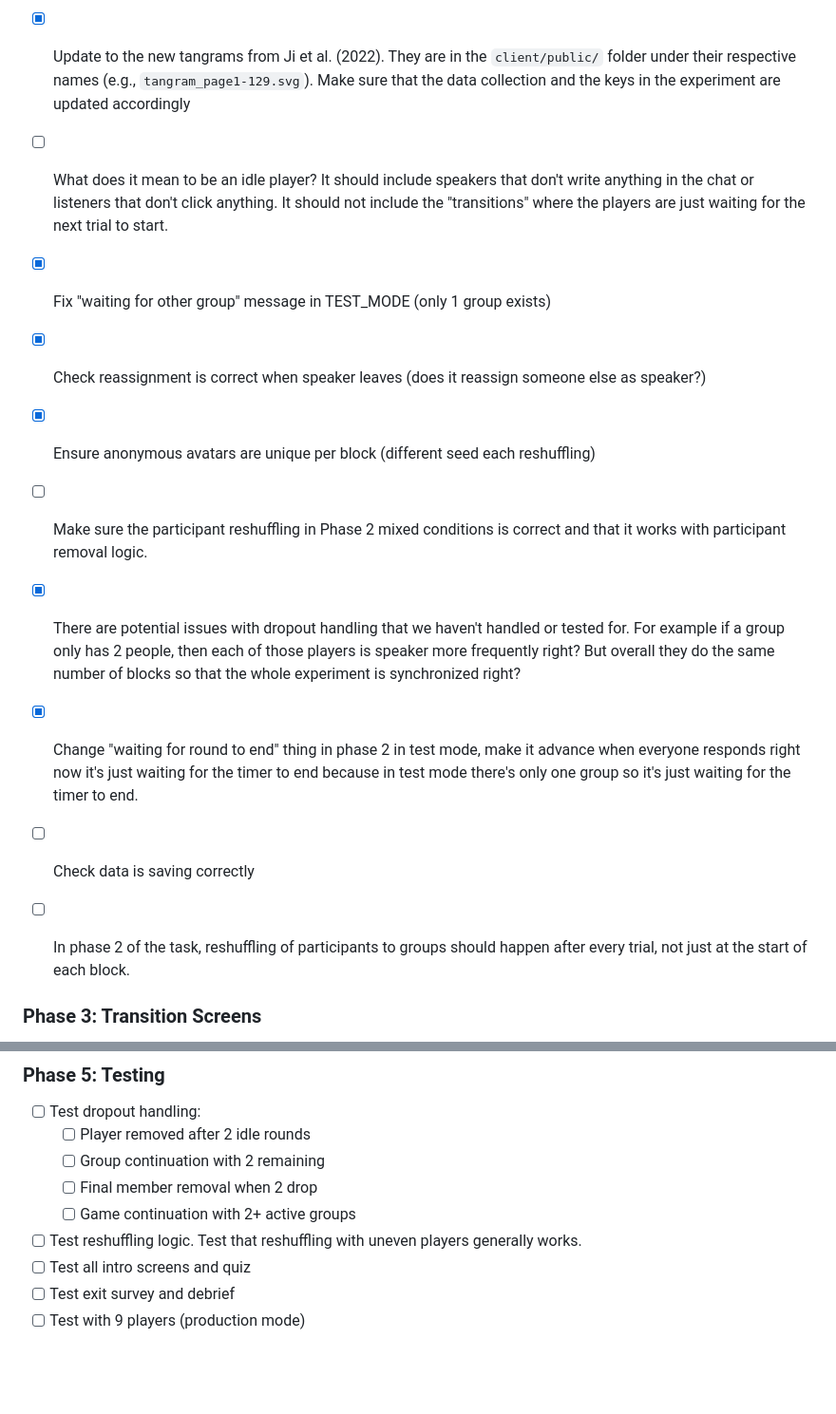
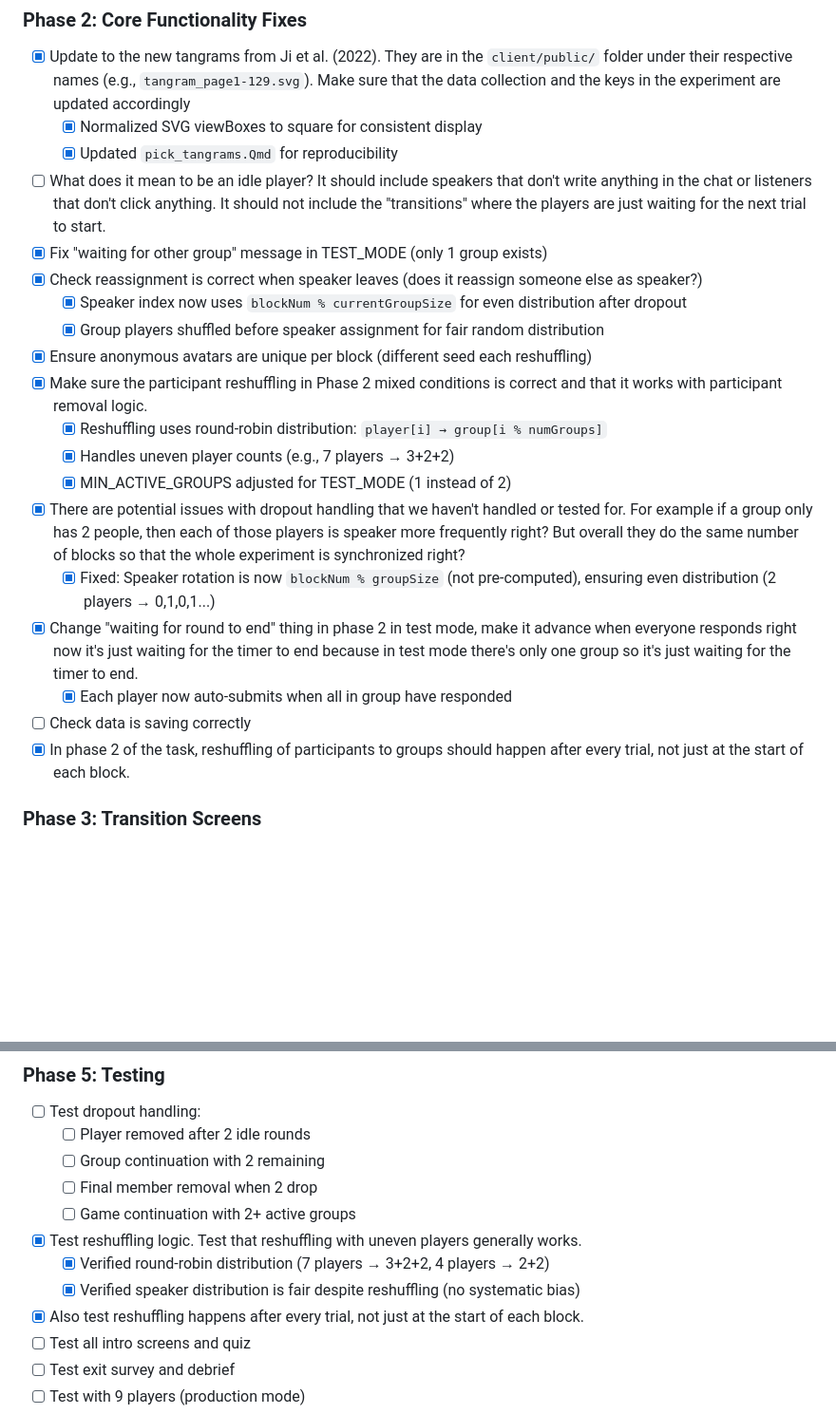
Before and after one commit to aliciamchen/lexical-variation, a Markdown page: experiment/TODOS.md, 2 parts joined by grey strips. Shown: that part at 95% size. Drawn GitHub-style; blank space fills up the shorter version.

Commit message:
update todos

```diff
--- a/experiment/TODOS.md
+++ b/experiment/TODOS.md
@@ -39,16 +39,24 @@ This document tracks the changes needed to migrate from the old prereg (8 player
 
 ### Phase 2: Core Functionality Fixes
 - [x] Update to the new tangrams from Ji et al. (2022). They are in the `client/public/` folder under their respective names (e.g., `tangram_page1-129.svg`). Make sure that the data collection and the keys in the experiment are updated accordingly
+  - [x] Normalized SVG viewBoxes to square for consistent display
+  - [x] Updated `pick_tangrams.Qmd` for reproducibility
 - [ ] What does it mean to be an idle player? It should include speakers that don't write anything in the chat or listeners that don't click anything. It should not include the "transitions" where the players are just waiting for the next trial to start.
 - [x] Fix "waiting for other group" message in TEST_MODE (only 1 group exists)
 - [x] Check reassignment is correct when speaker leaves (does it reassign someone else as speaker?)
+  - [x] Speaker index now uses `blockNum % currentGroupSize` for even distribution after dropout
+  - [x] Group players shuffled before speaker assignment for fair random distribution
 - [x] Ensure anonymous avatars are unique per block (different seed each reshuffling)
-- [ ] Make sure the participant reshuffling in Phase 2 mixed conditions is correct and that it works with participant removal logic.
+- [x] Make sure the participant reshuffling in Phase 2 mixed conditions is correct and that it works with participant removal logic.
+  - [x] Reshuffling uses round-robin distribution: `player[i] → group[i % numGroups]`
+  - [x] Handles uneven player counts (e.g., 7 players → 3+2+2)
+  - [x] MIN_ACTIVE_GROUPS adjusted for TEST_MODE (1 instead of 2)
 - [x] There are potential issues with dropout handling that we haven't handled or tested for. For example if a group only has 2 people, then each of those players is speaker more frequently right? But overall they do the same number of blocks so that the whole experiment is synchronized right?
-
+  - [x] Fixed: Speaker rotation is now `blockNum % groupSize` (not pre-computed), ensuring even distribution (2 players → 0,1,0,1...)
 - [x] Change "waiting for round to end" thing in phase 2 in test mode, make it advance when everyone responds right now it's just waiting for the timer to end because in test mode there's only one group so it's just waiting for the timer to end.
+  - [x] Each player now auto-submits when all in group have responded
 - [ ] Check data is saving correctly
-- [ ] In phase 2 of the task, reshuffling of participants to groups should happen after every trial, not just at the start of each block.
+- [x] In phase 2 of the task, reshuffling of participants to groups should happen after every trial, not just at the start of each block.
 
 ### Phase 3: Transition Screens
 - [ ] Add transition screen before each reshuffling (5 second screen, no key press required)
@@ -93,7 +101,10 @@ This document tracks the changes needed to migrate from the old prereg (8 player
   - [ ] Group continuation with 2 remaining
   - [ ] Final member removal when 2 drop
   - [ ] Game continuation with 2+ active groups
-- [ ] Test reshuffling logic. Test that reshuffling with uneven players generally works.
+- [x] Test reshuffling logic. Test that reshuffling with uneven players generally works.
+  - [x] Verified round-robin distribution (7 players → 3+2+2, 4 players → 2+2)
+  - [x] Verified speaker distribution is fair despite reshuffling (no systematic bias)
+- [x] Also test reshuffling happens after every trial, not just at the start of each block.
 - [ ] Test all intro screens and quiz
 - [ ] Test exit survey and debrief
 - [ ] Test with 9 players (production mode)
```
